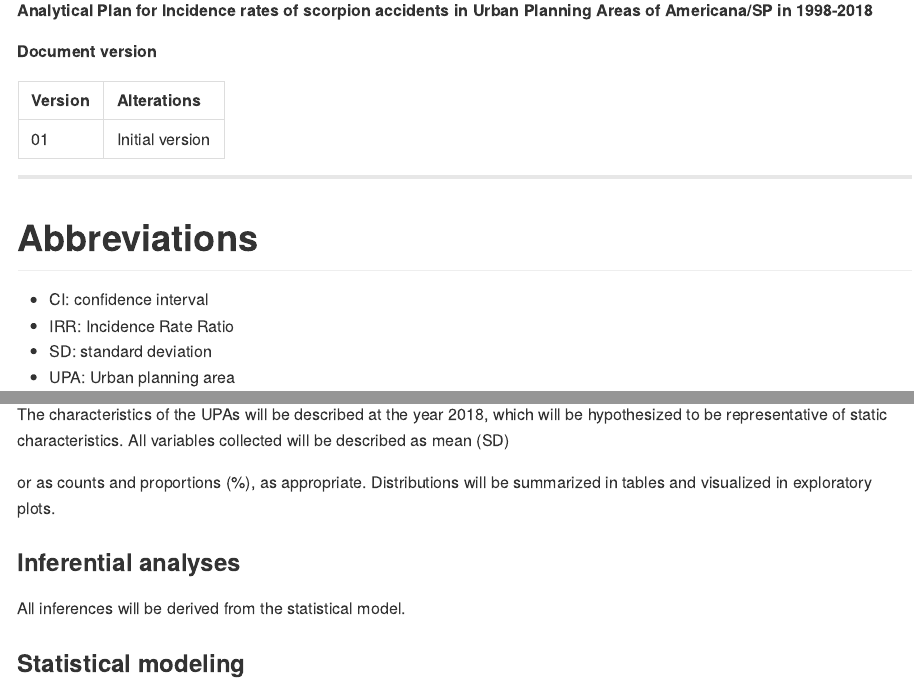
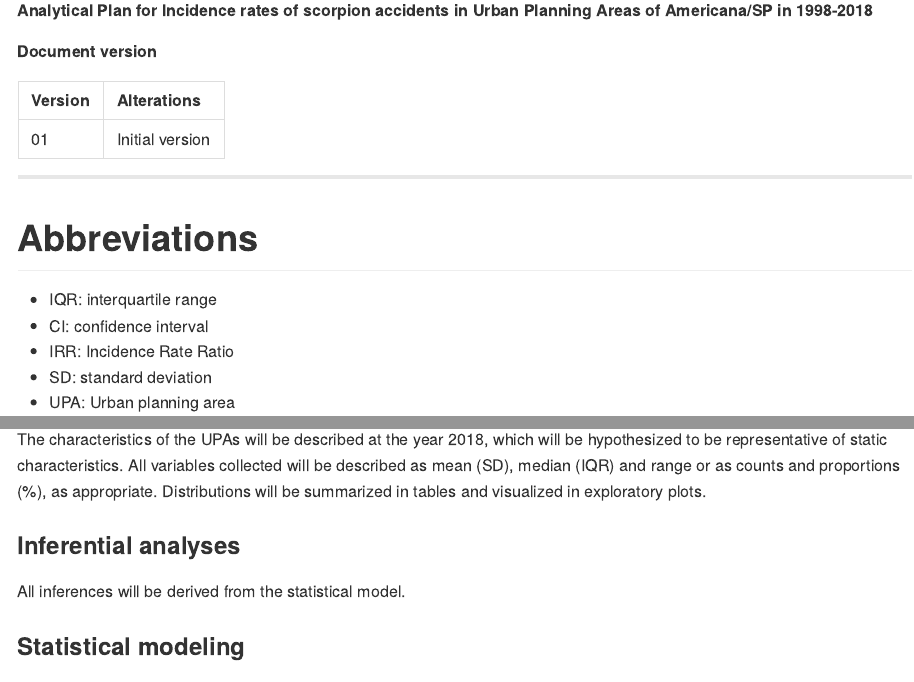
Before and after one commit to philsf-biostat/SAR-2021-007-JB, an R Markdown document (report/SAP-2021-007-JB-v01.Rmd): the page in a window 1100 px wide, from 80 px down, and a second part further down, joined at a grey line. The pictures show the output file report/SAP-2021-007-JB-v01.md that the author committed with the source, drawn offline in the style of GitHub.

Commit message:
full descriptive table for UPAs

```diff
--- a/report/SAP-2021-007-JB-v01.Rmd
+++ b/report/SAP-2021-007-JB-v01.Rmd
@@ -55,7 +55,7 @@ kable(history)
 # Abbreviations
 
 <!-- - d: Cohen's D effect size -->
-<!-- - IQR: interquartile range -->
+- IQR: interquartile range
 - CI: confidence interval
 - IRR: Incidence Rate Ratio
 - SD: standard deviation
@@ -134,8 +134,8 @@ Incidence rates will be adjusted by year and population.
 <!-- Demographic and clinical variables will be described as -->
 The characteristics of the UPAs will be described at the year 2018, which will be hypothesized to be representative of static characteristics.
 All variables collected will be described as
-mean (SD)
-<!-- median (IQR) -->
+mean (SD),
+median (IQR) and range
 or as counts and proportions (%), as appropriate.
 Distributions will be summarized in tables and visualized in exploratory plots.
 
```
Also changed, not shown: report/SAP-2021-007-JB-v01.md.
